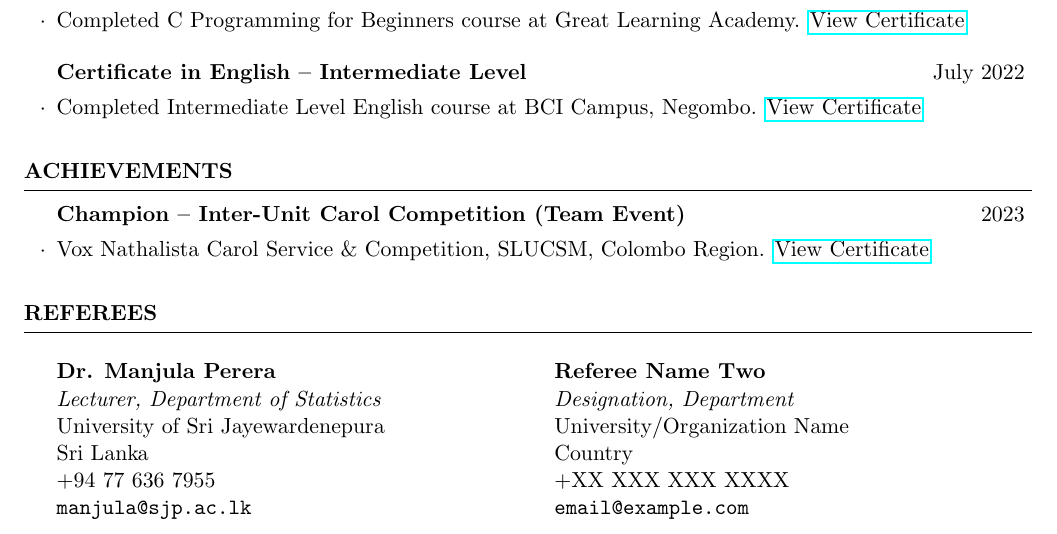
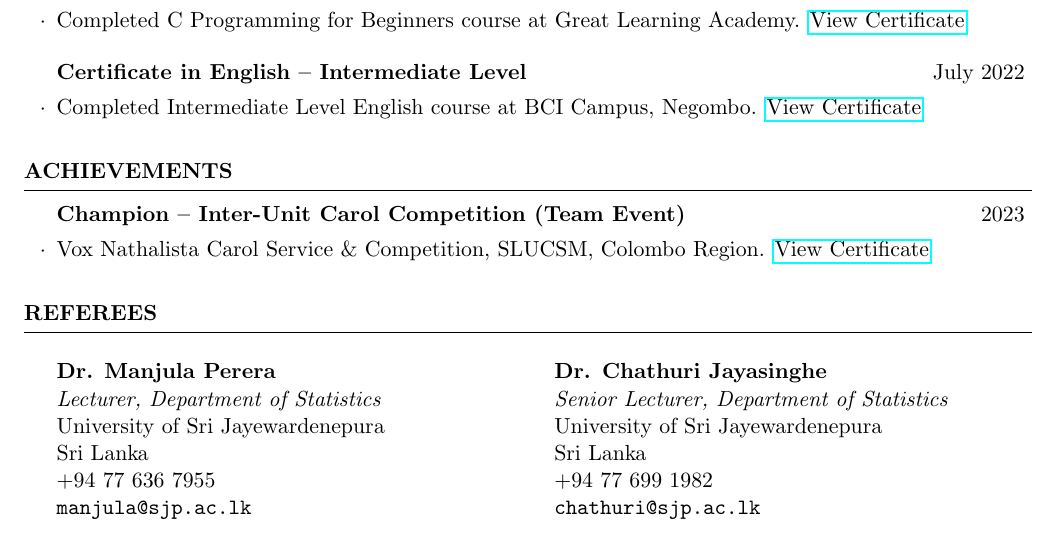
Before and after one commit to hsandamini/resume, a LaTeX CV (cv.tex): part of page 2 of 2, cut so that both start at the same text. Compiled offline with pdfLaTeX.

Commit message:
Update cv.tex

```diff
--- a/cv.tex
+++ b/cv.tex
@@ -128,12 +128,12 @@ Sri Lanka \\
 \columnbreak
 
 \noindent
-\textbf{Referee Name Two} \\
-\textit{Designation, Department} \\
-University/Organization Name \\
-Country \\
-+XX XXX XXX XXXX \\
-\texttt{email@example.com}
+\textbf{Dr. Chathuri Jayasinghe} \\
+\textit{Senior Lecturer, Department of Statistics} \\
+University of Sri Jayewardenepura \\
+Sri Lanka \\
++94 77 699 1982 \\
+\texttt{chathuri@sjp.ac.lk}
 \end{multicols}
 
 \end{rSection}
```
